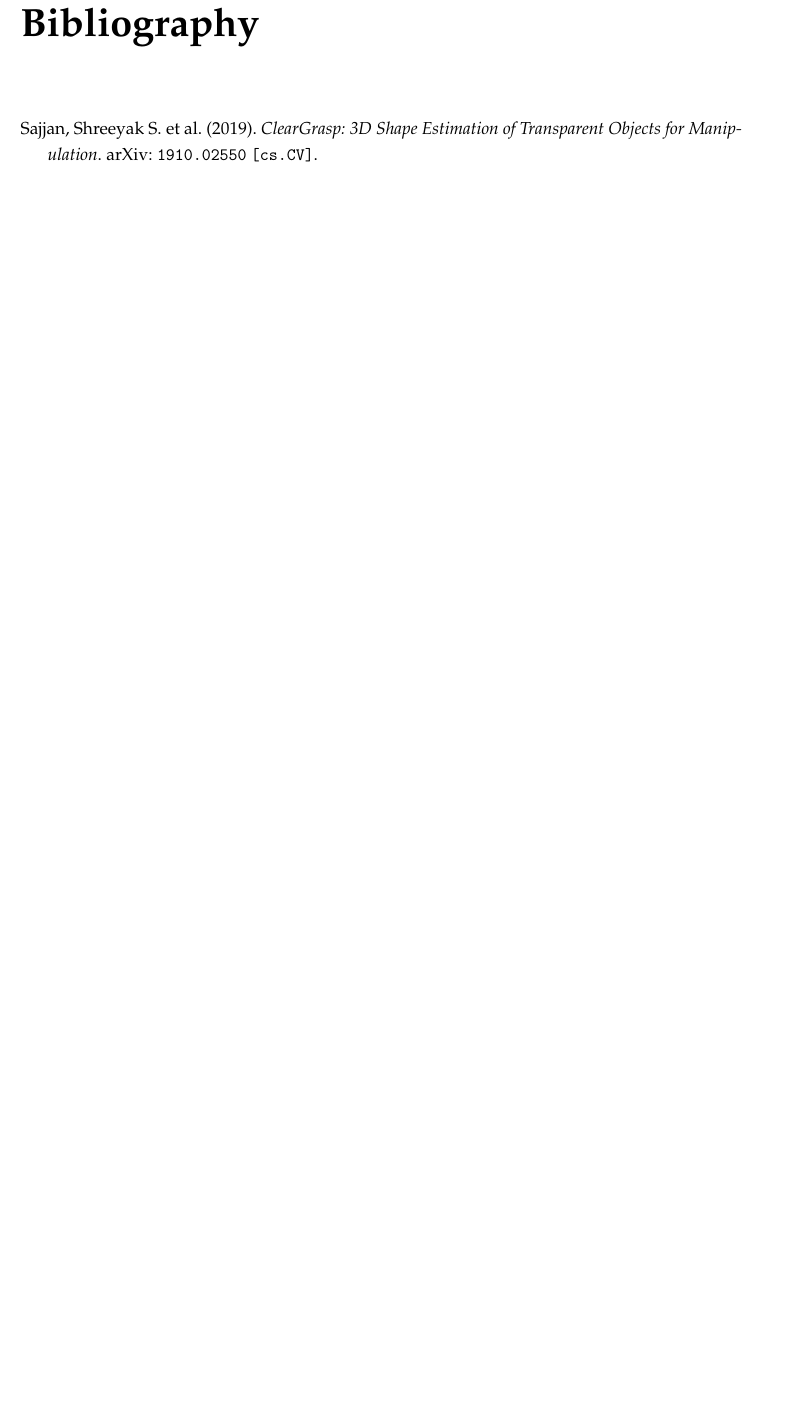
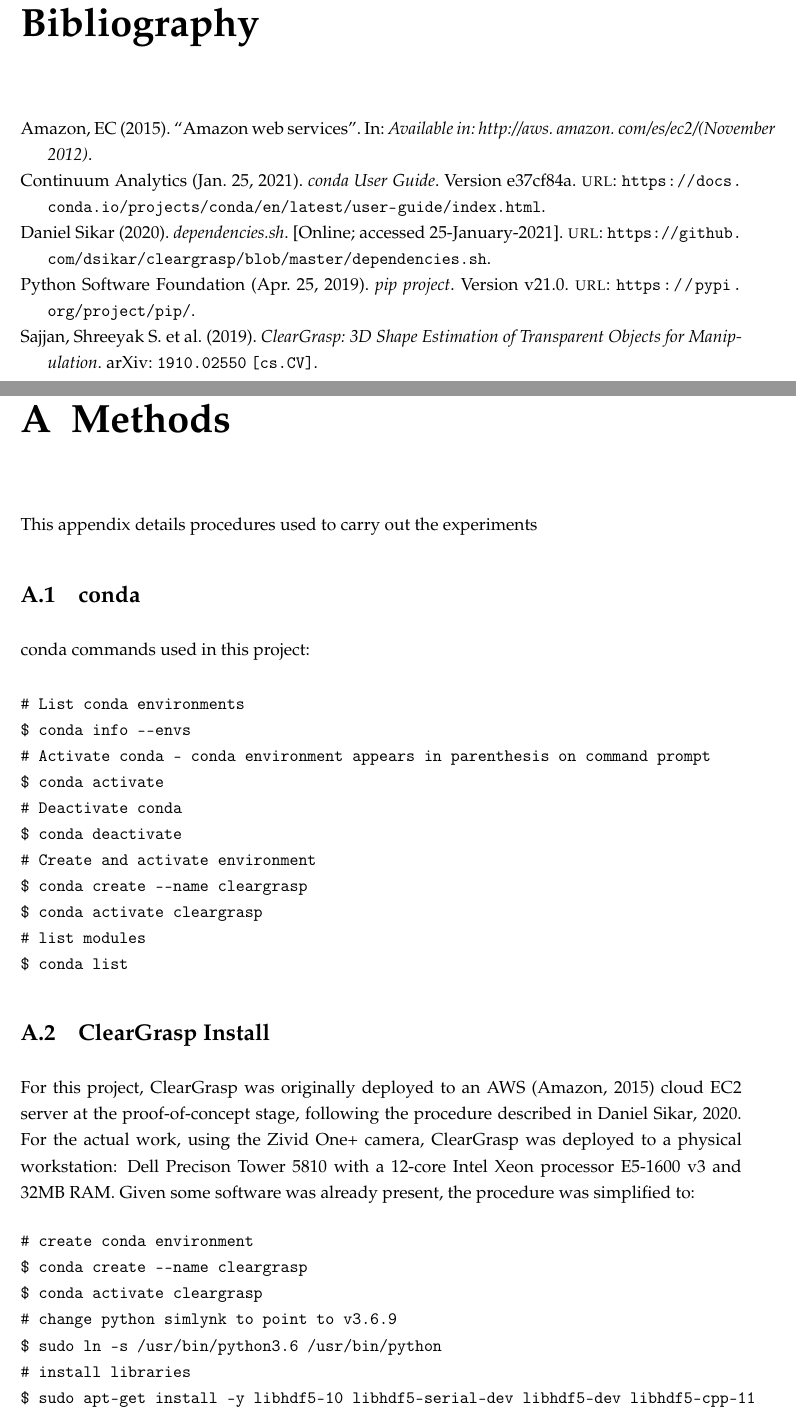
Before and after one commit to dsikar/Sikar_D_MSc_Project_Report_II, a LaTeX thesis (main.tex, which reads Appendices/Appendix1-Methods.tex, dissertation.bib): part of page 11 of 11 before the commit and two parts of pages 11 and 12 of 13 after it, the two joined at a grey line, cut so that both start at the same text, the shorter picture padded with empty space. Compiled offline with pdfLaTeX.

Commit message:
Added ClearGrasp Install in Methods' Appendix.

```diff
--- /dev/null
+++ b/Appendices/Appendix1-Methods.tex
@@ -0,0 +1,62 @@
+% Appendix A
+% For referencing this appendix elsewhere, use \ref{AppendixA}
+\chapter{Methods} % Main appendix title
+\label{Appendix-methods}
+
+This appendix details procedures used to carry out the experiments
+
+\section{conda}
+\label{app:methods:Conda}
+
+conda commands used in this project:
+% Another good simplified reference
+% https://docs.conda.io/projects/conda/en/latest/commands.html
+
+\begin{verbatim}
+# List conda environments
+$ conda info --envs
+# Activate conda - conda environment appears in parenthesis on command prompt
+$ conda activate
+# Deactivate conda
+$ conda deactivate
+# Create and activate environment
+$ conda create --name cleargrasp
+$ conda activate cleargrasp
+# list modules
+$ conda list
+\end{verbatim}
+
+\section{ClearGrasp Install}
+
+For this project, ClearGrasp was originally deployed to an AWS (\cite{amazon2015amazon}) cloud EC2 server at the proof-of-concept stage, following the procedure described in \cite{cleargrasp-install2020}. For the actual work, using the Zivid One+ camera, ClearGrasp was deployed to a physical workstation: Dell Precison Tower 5810 with a 12-core Intel Xeon processor E5-1600 v3 and 32MB RAM. Given some software was already present, the procedure was simplified to:
+\begin{verbatim}
+# create conda environment
+$ conda create --name cleargrasp
+$ conda activate cleargrasp
+# change python simlynk to point to v3.6.9
+$ sudo ln -s /usr/bin/python3.6 /usr/bin/python
+# install libraries
+$ sudo apt-get install -y libhdf5-10 libhdf5-serial-dev libhdf5-dev libhdf5-cpp-11
+$ sudo apt install -y libopenexr-dev zlib1g-dev openexr
+$ sudo apt install -y xorg-dev  # display widows
+$ sudo apt install -y libglfw3-dev
+# clone repository
+$ git clone git@github.com:Shreeyak/cleargrasp.git
+$ cd cleargrasp
+# download model checkpoints
+$ wget http://clkgum.com/shreeyak/cleargrasp-checkpoints
+$ mv cleargrasp-checkpoints cleargrasp-checkpoints.zip
+$ unzip cleargrasp-checkpoints.zip
+$ mv cleargrasp-checkpoints data
+# requirements
+$ wget https://raw.githubusercontent.com/dsikar/cleargrasp/master/requirements_v2.txt
+$ pip install -r requirements_v2.txt
+# depth2depth compilation as per step 4 in https://github.com/Shreeyak/cleargrasp
+# Install open3d
+$ pip install open3d --no-cache-dir
+# copy config file
+$ cd eval_depth_completion/
+$ cp config/config.yaml.sample config/config.yaml
+# run evaluation
+$ python eval_depth_completion.py -c config/config.yaml
+\end{verbatim}
--- a/dissertation.bib
+++ b/dissertation.bib
@@ -25,3 +25,9 @@
 %% METHODS %%
 %%%%%%%%%%%%%
 
+
+% https://docs.conda.io/projects/conda/en/latest/user-guide/index.html
+
+%% Conda User Guide
+ @software{conda2021,
+  author = {{Continuum Analytics}},
```
Also changed, not shown: Appendices/AppendixA-methods.tex (deleted, +0 -4 lines), Chapters/03-Methods.tex (+12 -0 lines), main.tex (+1 -1 lines), work-diary.txt (+8 -0 lines), dissertation.bib (32 more changed lines).
